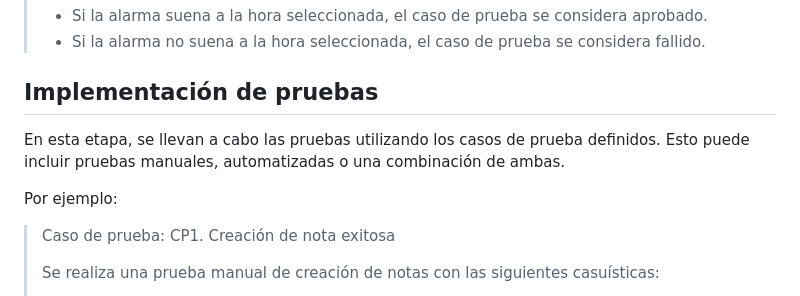
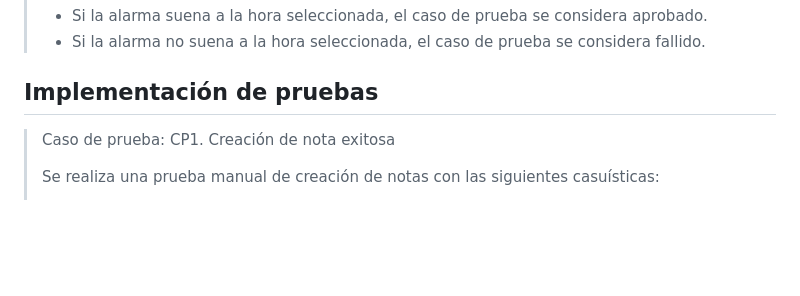
Before and after one commit to MarcosZeaMoreno/TFG, a Markdown page: README.md, the part around the change. GitHub-like rendering; blank space fills up the shorter version.

```diff
--- a/README.md
+++ b/README.md
@@ -344,10 +344,6 @@ El objetivo de las pruebas es garantizar que la aplicación sea confiable, segur
 
 ## Implementación de pruebas
 
-En esta etapa, se llevan a cabo las pruebas utilizando los casos de prueba definidos. Esto puede incluir pruebas manuales, automatizadas o una combinación de ambas.
-
-Por ejemplo:
-
 > Caso de prueba: CP1. Creación de nota exitosa
 >
 > Se realiza una prueba manual de creación de notas con las siguientes casuísticas:
```
